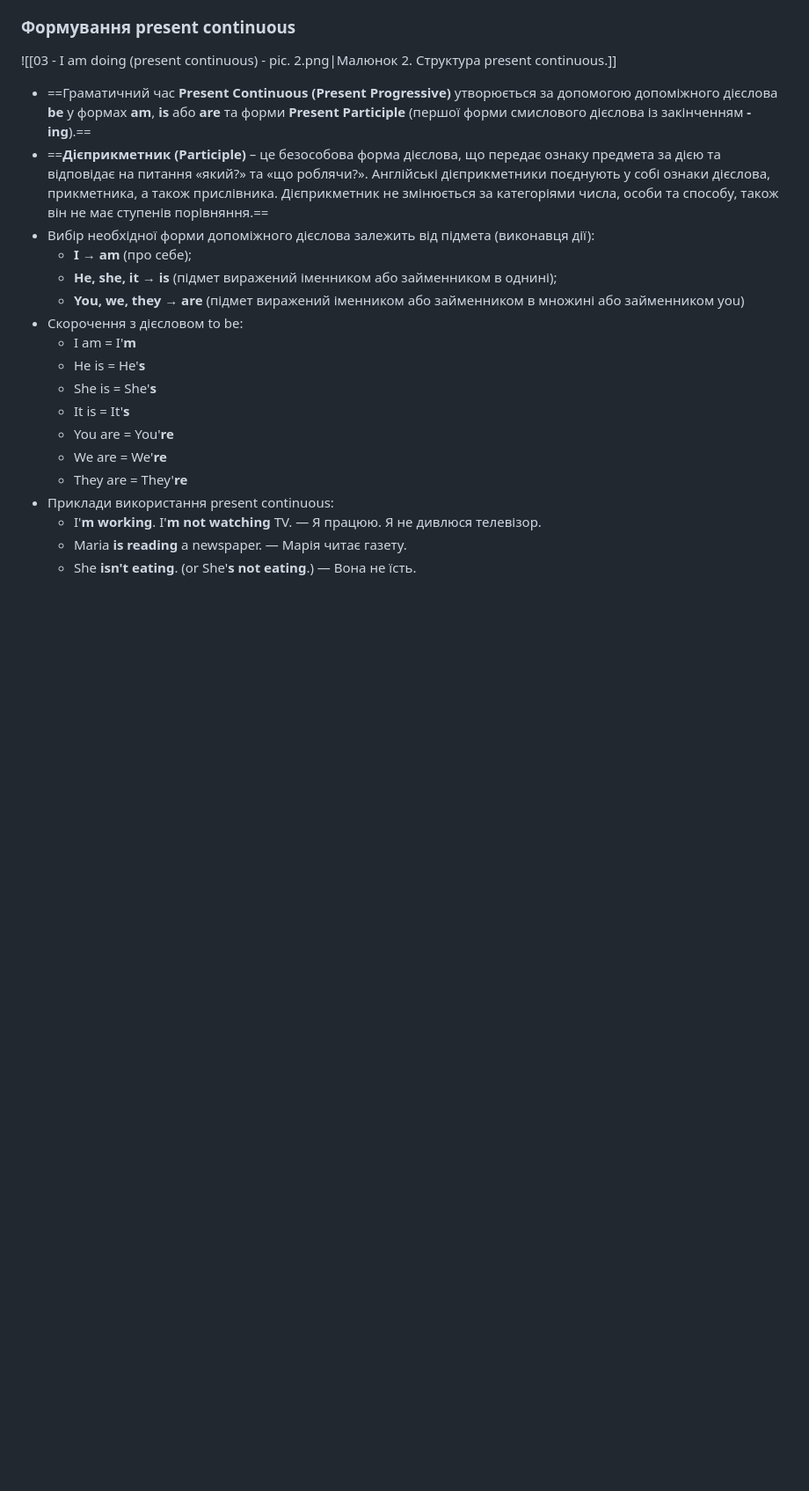
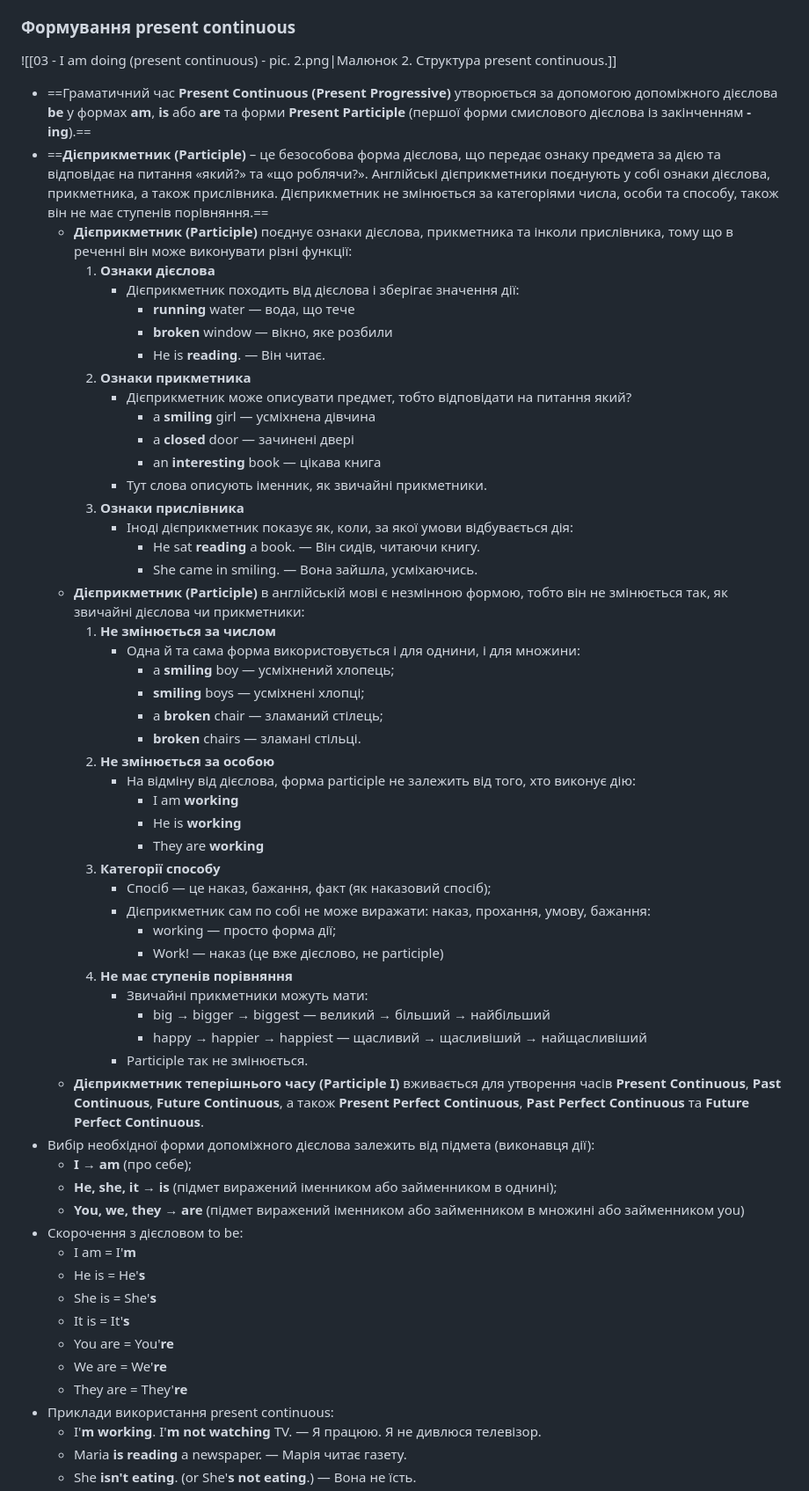
Before and after one commit to kotovihor/Essential-Grammar-in-Use-Notes-Anki-Flashcards, a Markdown page: Lessons/03 - I am doing (present continuous)/03 I am doing (present continuous).md, the part around the change. Shown at 88% size. Rendered like a GitHub page; blank space fills up the shorter version.

Commit message:
Last Sync

```diff
--- a/Lessons/03 - I am doing (present continuous)/03 I am doing (present continuous).md
+++ b/Lessons/03 - I am doing (present continuous)/03 I am doing (present continuous).md
@@ -12,6 +12,45 @@
 ![[03 - I am doing (present continuous) - pic. 2.png|Малюнок 2. Структура present continuous.]]
 - ==Граматичний час **Present Continuous (Present Progressive)** утворюється за допомогою допоміжного дієслова **be** у формах **am**, **is** або **are** та форми **Present Participle** (першої форми смислового дієслова із закінченням **-ing**).==
 - ==**Дієприкметник (Participle)** – це безособова форма дієслова, що передає ознаку предмета за дією та відповідає на питання «який?» та «що роблячи?». Англійські дієприкметники поєднують у собі ознаки дієслова, прикметника, а також прислівника. Дієприкметник не змінюється за категоріями числа, особи та способу, також він не має ступенів порівняння.==
+	- **Дієприкметник (Participle)** поєднує ознаки дієслова, прикметника та інколи прислівника, тому що в реченні він може виконувати різні функції:
+		1. **Ознаки дієслова**
+			- Дієприкметник походить від дієслова і зберігає значення дії:
+				- **running** water — вода, що тече
+				- **broken** window — вікно, яке розбили
+				- He is **reading**. — Він читає.
+		2. **Ознаки прикметника**
+			- Дієприкметник може описувати предмет, тобто відповідати на питання який?
+				- a **smiling** girl — усміхнена дівчина
+				- a **closed** door — зачинені двері
+				- an **interesting** book — цікава книга
+			- Тут слова описують іменник, як звичайні прикметники.
+		3. **Ознаки прислівника**
+			- Іноді дієприкметник показує як, коли, за якої умови відбувається дія:
+				- He sat **reading** a book. — Він сидів, читаючи книгу.
+				- She came in smiling. — Вона зайшла, усміхаючись.
+	- **Дієприкметник (Participle)** в англійській мові є незмінною формою, тобто він не змінюється так, як звичайні дієслова чи прикметники:
+		1. **Не змінюється за числом**
+			- Одна й та сама форма використовується і для однини, і для множини:
+				- a **smiling** boy — усміхнений хлопець;
+				- **smiling** boys — усміхнені хлопці;
+				- a **broken** chair — зламаний стілець;
+				- **broken** chairs — зламані стільці.
+		2. **Не змінюється за особою**
+			- На відміну від дієслова, форма participle не залежить від того, хто виконує дію:
+				- I am **working**
+				- He is **working**
+				- They are **working**
+		3. **Категорії способу**
+			- Спосіб — це наказ, бажання, факт (як наказовий спосіб);
+			- Дієприкметник сам по собі не може виражати: наказ, прохання, умову, бажання:
+				- working — просто форма дії;
+				- Work! — наказ (це вже дієслово, не participle)
+		4. **Не має ступенів порівняння**
+			 - Звичайні прикметники можуть мати:
+				 - big → bigger → biggest — великий → більший → найбільший
+				 - happy → happier → happiest — щасливий → щасливіший → найщасливіший
+			- Participle так не змінюється.
+	- **Дієприкметник теперішнього часу (Participle I)** вживається для утворення часів **Present Continuous**, **Past Continuous**, **Future Continuous**, а також **Present Perfect Continuous**, **Past Perfect Continuous** та **Future Perfect Continuous**.
 - Вибір необхідної форми допоміжного дієслова залежить від підмета (виконавця дії):
 	- **I → am** (про себе);
 	- **He, she, it → is** (підмет виражений іменником або займенником в однині);
```
